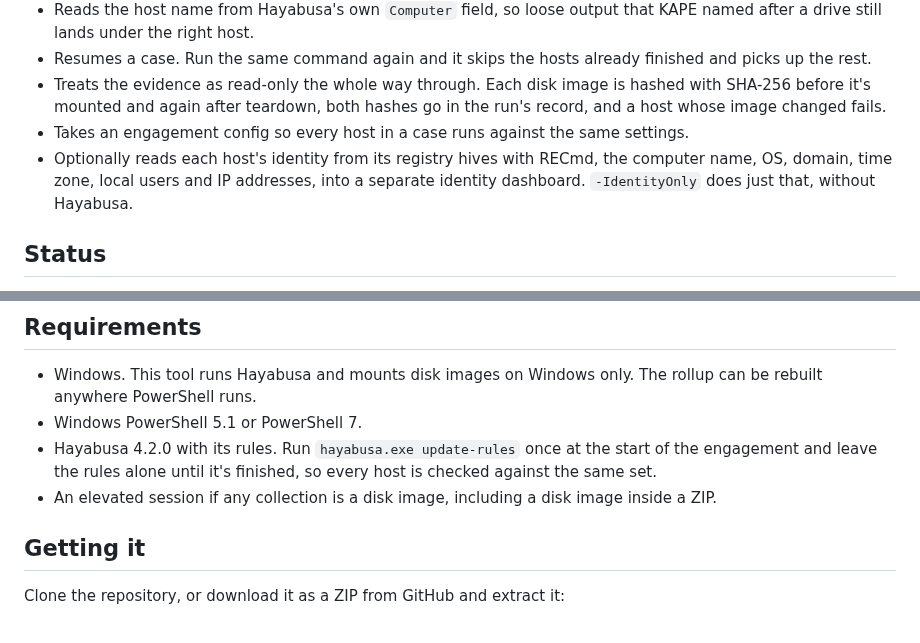
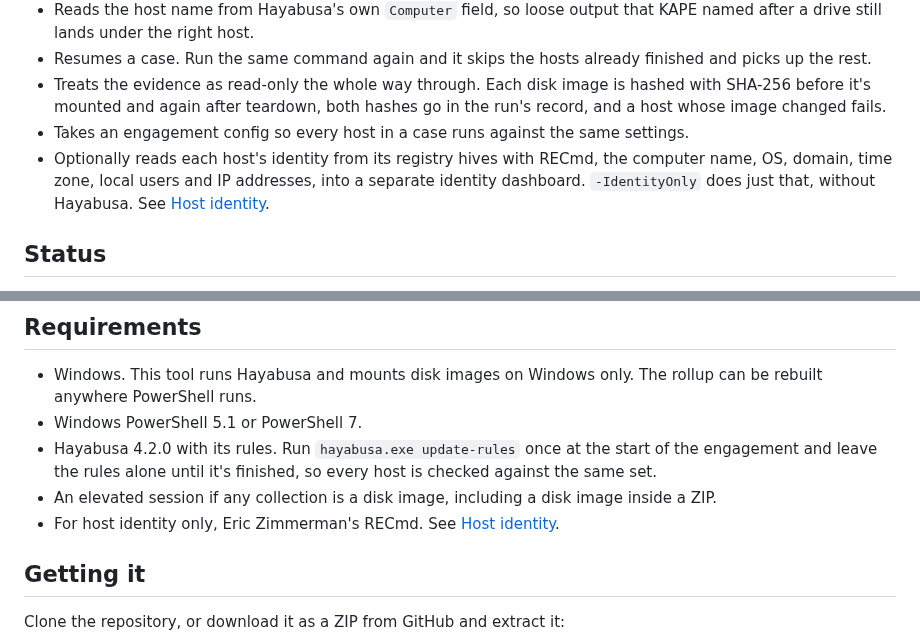
Before and after one commit to rorywag/Hayabusa-Bulk-Runner, a Markdown page: README.md, 2 parts joined by grey strips. Rendered like a GitHub page.

```diff
--- a/README.md
+++ b/README.md
@@ -25,7 +29,7 @@ The console during the same run:
 - Resumes a case. Run the same command again and it skips the hosts already finished and picks up the rest.
 - Treats the evidence as read-only the whole way through. Each disk image is hashed with SHA-256 before it's mounted and again after teardown, both hashes go in the run's record, and a host whose image changed fails.
 - Takes an engagement config so every host in a case runs against the same settings.
-- Optionally reads each host's identity from its registry hives with RECmd, the computer name, OS, domain, time zone, local users and IP addresses, into a separate identity dashboard. `-IdentityOnly` does just that, without Hayabusa.
+- Optionally reads each host's identity from its registry hives with RECmd, the computer name, OS, domain, time zone, local users and IP addresses, into a separate identity dashboard. `-IdentityOnly` does just that, without Hayabusa. See [Host identity](#host-identity).
 
 ## Status
 
@@ -37,6 +41,7 @@ Released. It's early days, so bugs may surface. It's been run against real Hayab
 - Windows PowerShell 5.1 or PowerShell 7.
 - Hayabusa <!--tested-version-->4.2.0<!--/tested-version--> with its rules. Run `hayabusa.exe update-rules` once at the start of the engagement and leave the rules alone until it's finished, so every host is checked against the same set.
 - An elevated session if any collection is a disk image, including a disk image inside a ZIP.
+- For host identity only, Eric Zimmerman's RECmd. See [Host identity](#host-identity).
 
 ## Getting it
 
```
Also changed, not shown: other parts of README.md (+21 -0 lines), docs/images/identity_dashboard.png (added).
